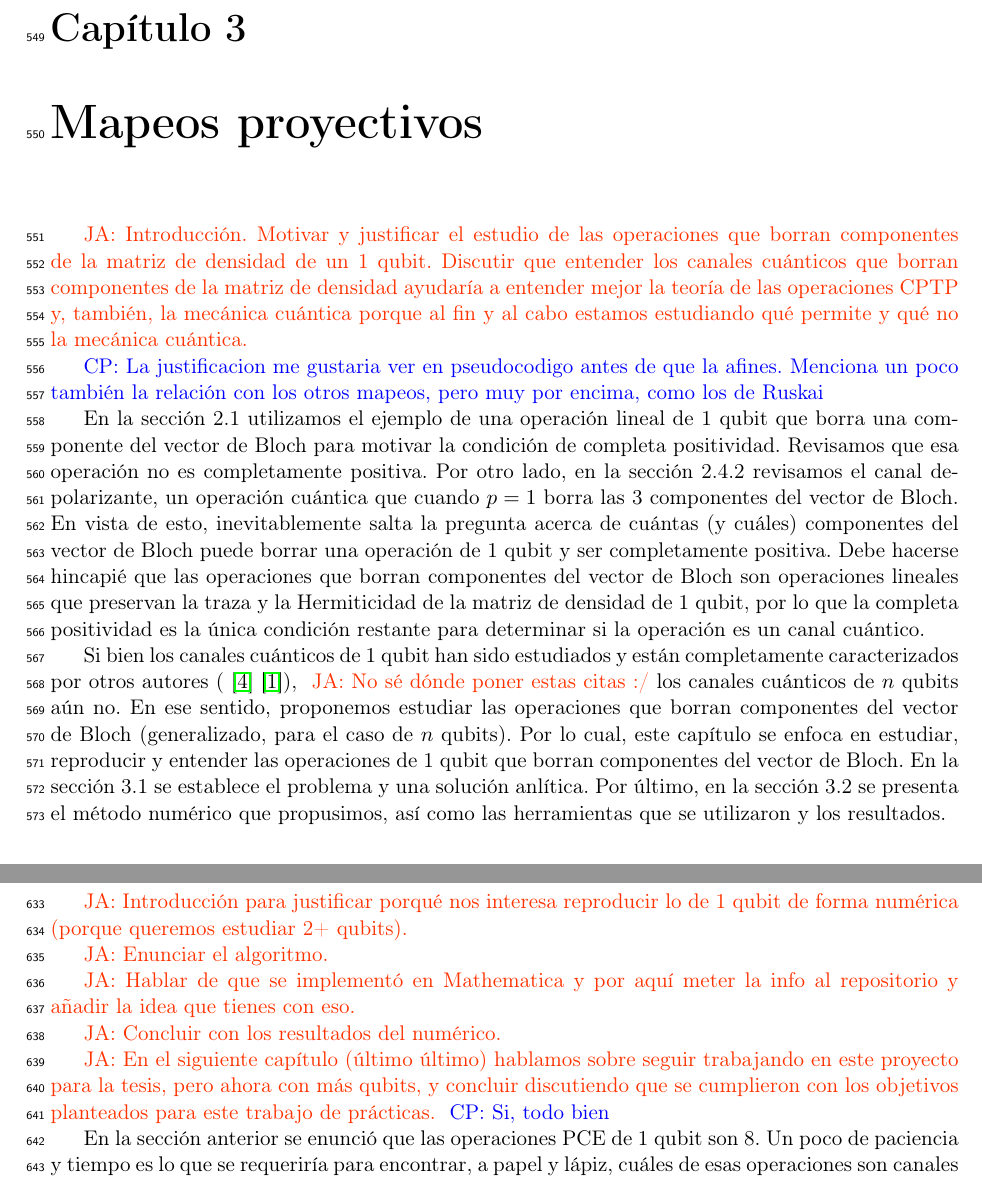
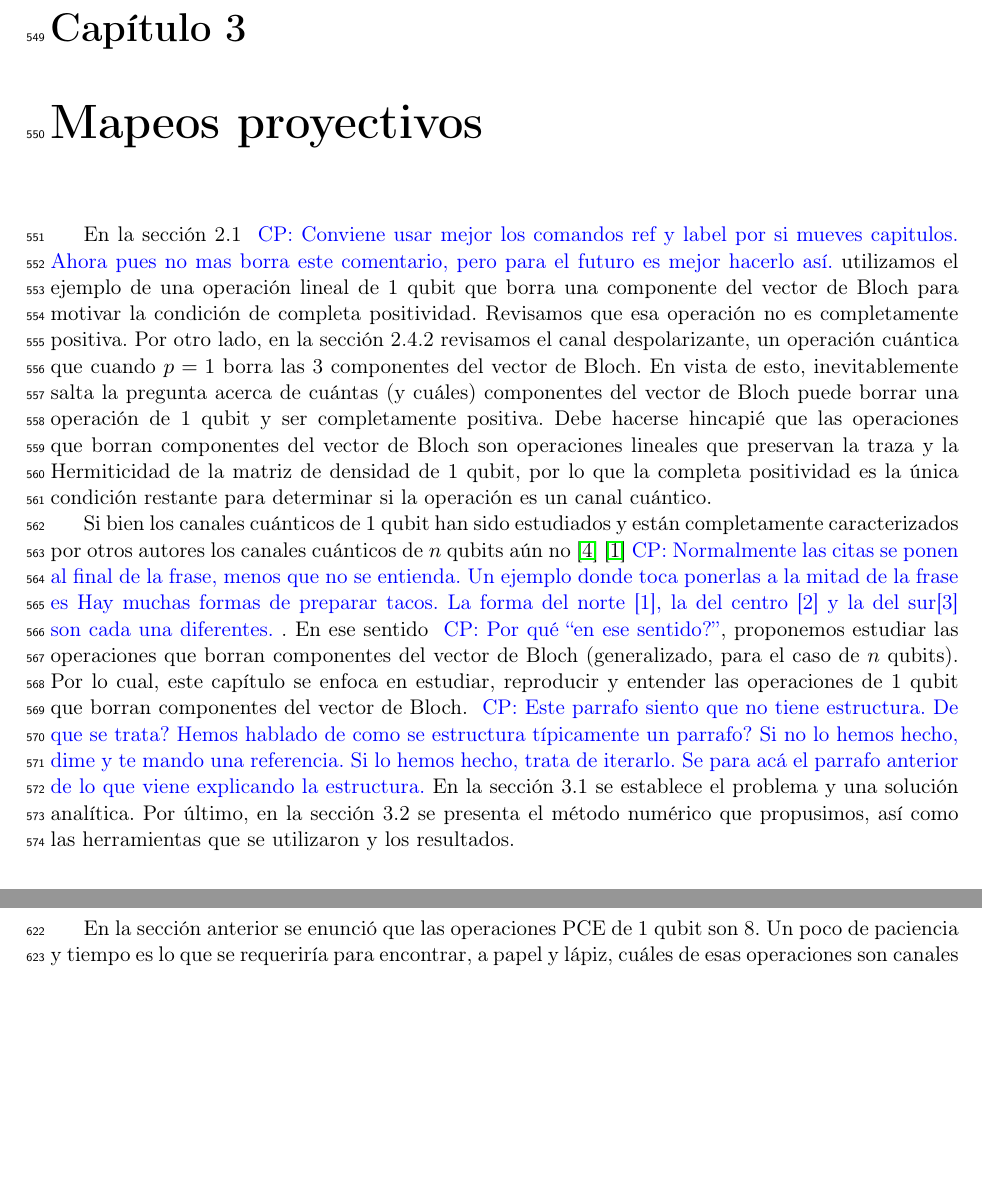
Before and after one commit to deleonja/docs_practicas, a LaTeX document (informeFinal.tex, which reads projective_maps.tex): two parts of pages 24 and 27 of 32 before the commit and two parts of pages 24 and 26 of 31 after it, joined at a grey line, cut so that both start at the same text, the shorter picture padded with empty space. Compiled offline with pdfLaTeX.

```diff
--- a/projective_maps.tex
+++ b/projective_maps.tex
@@ -1,23 +1,26 @@
 \chapter{Mapeos proyectivos}
 % Intro {{{
-\janote{Introducción. Motivar y justificar el estudio de las operaciones
-que borran componentes de la matriz de densidad de un 1 qubit. Discutir
-que entender los canales cuánticos que borran componentes de la
-matriz de densidad ayudaría a entender mejor la teoría
-de las operaciones CPTP y, también, la mecánica cuántica porque al fin y al
-cabo estamos estudiando qué permite y qué no la mecánica
-cuántica.}
+% \janote{Introducción. Motivar y justificar el estudio de las operaciones
+% que borran componentes de la matriz de densidad de un 1 qubit. Discutir
+% que entender los canales cuánticos que borran componentes de la
+% matriz de densidad ayudaría a entender mejor la teoría
+% de las operaciones CPTP y, también, la mecánica cuántica porque al fin y al
+% cabo estamos estudiando qué permite y qué no la mecánica
+% cuántica.}
+%
+% \cpnote{La justificacion me gustaria ver en pseudocodigo antes de que la afines.
+% Menciona un poco también la relación con los otros mapeos, pero muy por encima, como
+% los de Ruskai}
 
-\cpnote{La justificacion me gustaria ver en pseudocodigo antes de que la afines.
-Menciona un poco también la relación con los otros mapeos, pero muy por encima, como
-los de Ruskai}
-
-En la sección 2.1 utilizamos el ejemplo de una operación lineal
+En la sección 2.1 \cpnote{Conviene usar mejor los
+comandos ref y label por si mueves capitulos. Ahora pues no mas
+borra este comentario, pero para el futuro es mejor hacerlo así.} utilizamos el
+ejemplo de una operación lineal
 de 1 qubit que borra una componente del vector de Bloch para motivar
 la condición de completa positividad.
 Revisamos que esa operación no es completamente positiva.
 Por otro lado, en la sección 2.4.2 revisamos el
-canal depolarizante, un operación cuántica que cuando $p=1$
+canal despolarizante, un operación cuántica que cuando $p=1$
 borra las 3 componentes del vector de Bloch. En vista de esto,
 inevitablemente salta la pregunta acerca de cuántas (y cuáles)
 componentes del vector de Bloch puede borrar una operación
@@ -30,16 +33,23 @@
 es un canal cuántico.
 
 Si bien los canales cuánticos de 1 qubit han sido estudiados y
-están completamente caracterizados por otros autores (
-\cite{nielsen_chuang_2011}  \cite{bengtsson_zyczkowski_2017}),
-\janote{No sé dónde poner estas citas :/}
-los canales cuánticos de $n$
-qubits aún no. En ese sentido, proponemos estudiar las operaciones
+están completamente caracterizados por otros autores
+los canales cuánticos de $n$ qubits aún no~\cite{nielsen_chuang_2011}
+\cite{bengtsson_zyczkowski_2017}\cpnote{Normalmente las citas se ponen al final
+de la frase, menos que no se entienda. Un ejemplo donde toca ponerlas
+a la mitad de la frase es Hay muchas formas de preparar tacos. La forma
+del norte [1], la del centro [2] y la del sur[3] son cada una diferentes. }. En
+ese sentido \cpnote{Por qué ``en ese sentido?''}, proponemos estudiar las
+operaciones
 que borran componentes del vector de Bloch (generalizado, para el
 caso de $n$ qubits). Por lo cual, este capítulo se enfoca en
 estudiar, reproducir y entender las operaciones de 1 qubit
-que borran componentes del vector de Bloch. En la sección 3.1
-se establece el problema y una solución anlítica.
+que borran componentes del vector de Bloch. \cpnote{Este parrafo siento
+que no tiene estructura. De que se trata? Hemos hablado de como se estructura
+típicamente un parrafo? Si no lo hemos hecho, dime y te mando una referencia. Si lo
+hemos hecho, trata de iterarlo. Se para acá el parrafo anterior de lo que viene
+explicando la estructura.} En la sección 3.1
+se establece el problema y una solución analítica.
 Por último, en la sección 3.2 se presenta el método numérico que
 propusimos, así como las herramientas que se utilizaron y
 los resultados.
@@ -281,23 +292,23 @@
 
 % }}}
 \section{Método numérico} % {{{
-\janote{Introducción para justificar porqué nos interesa reproducir
-lo de 1 qubit de forma numérica (porque queremos estudiar 2+ qubits).}
-
-\janote{Enunciar el algoritmo.}
-
-\janote{Hablar de que se implementó en Mathematica y por
-aquí meter la info al repositorio y añadir la idea que tienes
-con eso.}
-
-\janote{Concluir con los resultados del numérico.}
-
-\janote{En el siguiente capítulo (último último) hablamos sobre
-seguir trabajando en este proyecto para la tesis,
-pero ahora con más qubits, y concluir discutiendo
-que se cumplieron con los objetivos planteados
-para este trabajo de prácticas.}
-\cpnote{Si, todo bien}
+% \janote{Introducción para justificar porqué nos interesa reproducir
+% lo de 1 qubit de forma numérica (porque queremos estudiar 2+ qubits).}
+%
+% \janote{Enunciar el algoritmo.}
+%
+% \janote{Hablar de que se implementó en Mathematica y por
+% aquí meter la info al repositorio y añadir la idea que tienes
+% con eso.}
+%
+% \janote{Concluir con los resultados del numérico.}
+%
+% \janote{En el siguiente capítulo (último último) hablamos sobre
+% seguir trabajando en este proyecto para la tesis,
+% pero ahora con más qubits, y concluir discutiendo
+% que se cumplieron con los objetivos planteados
+% para este trabajo de prácticas.}
+% \cpnote{Si, todo bien}
 
 En la sección anterior se enunció que las operaciones
 PCE de 1 qubit son 8. Un poco de paciencia y tiempo es lo que
```
Also changed, not shown: projective_maps.tex (41 more changed lines).
